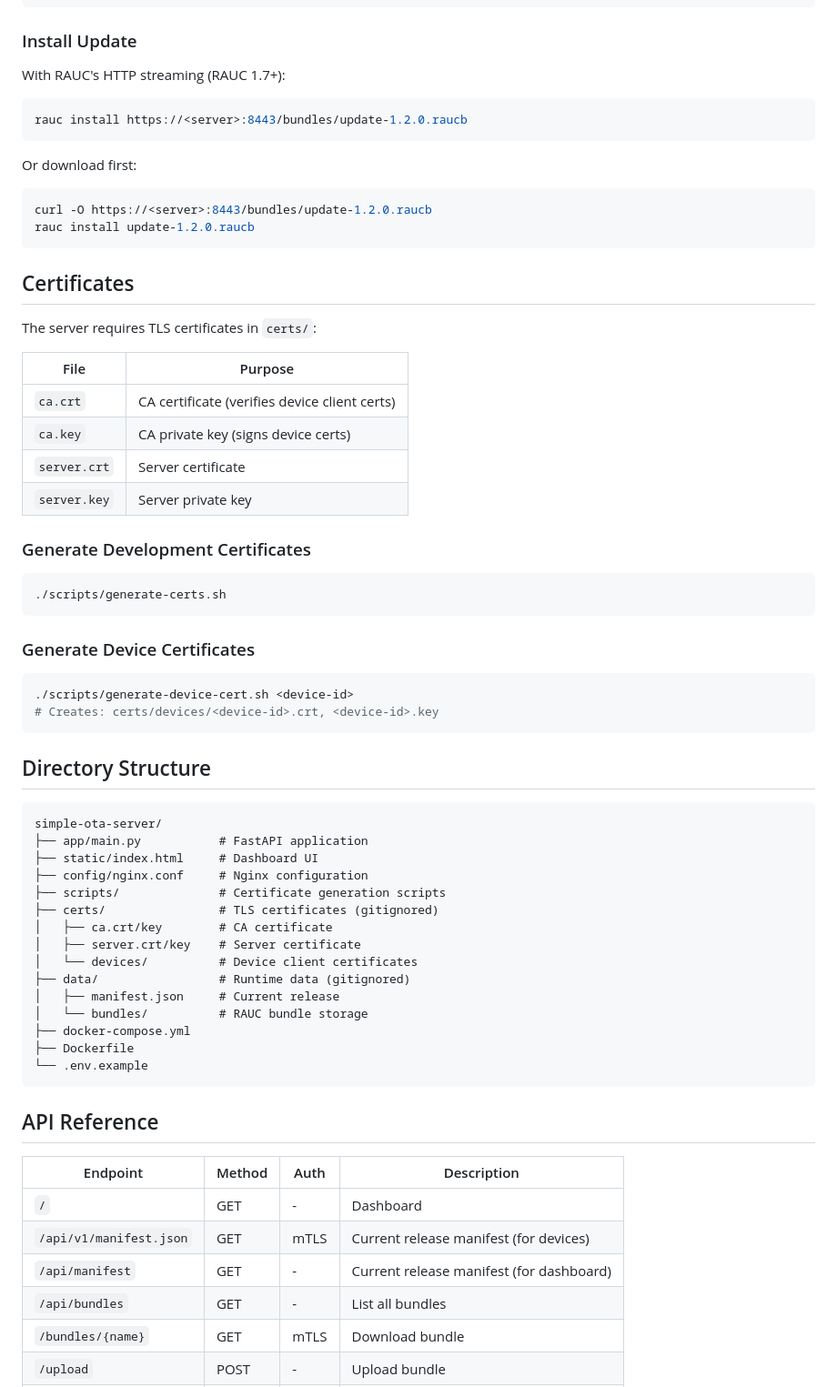
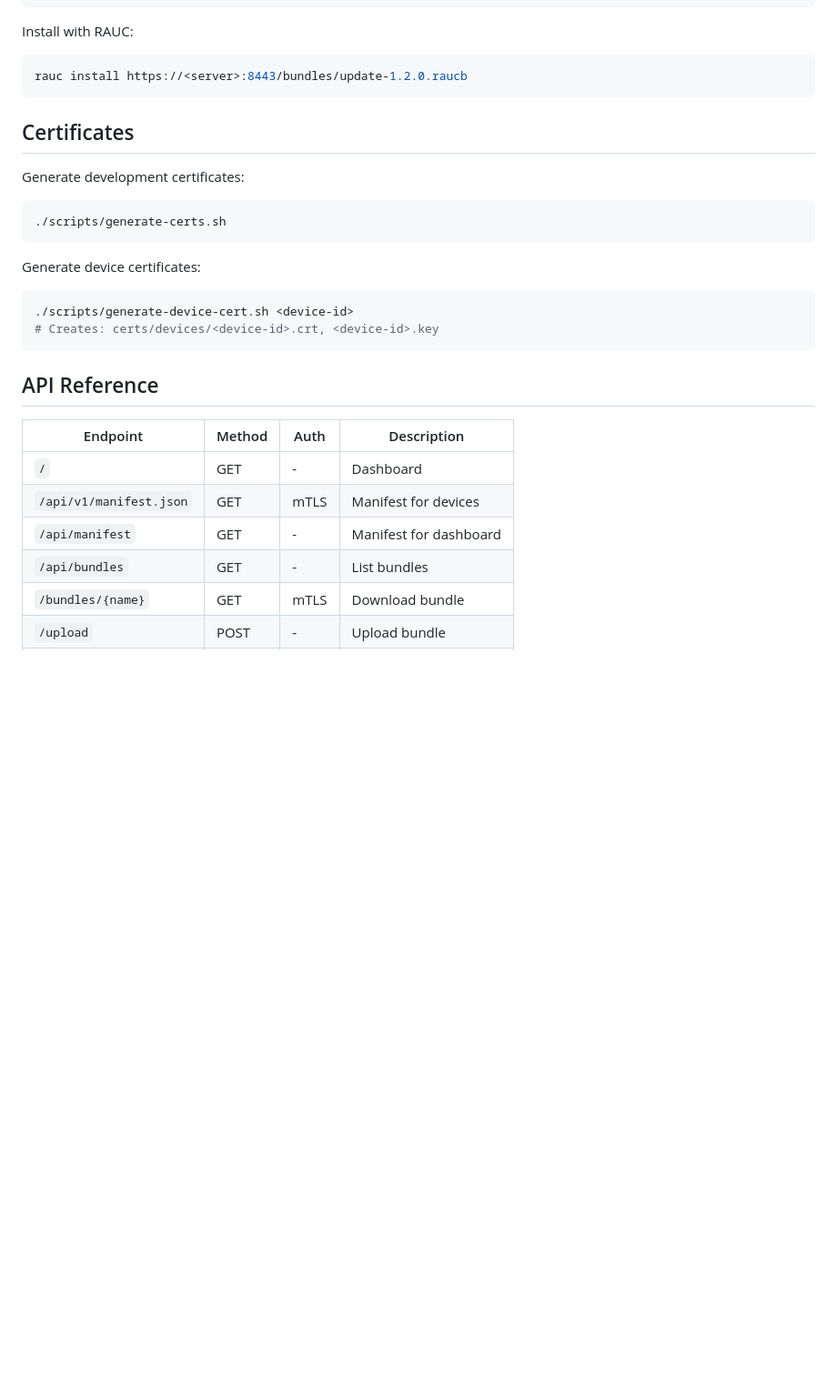
Before and after one commit to umair-uas/simple-ota-server, a Markdown page: README.md, the part around one of its changes. Shown at 91% size. Drawn GitHub-style; blank space fills up the shorter version.

Commit message:
docs: simplify README for personal use
Co-Authored-By: Claude Opus 4.5 <noreply@anthropic.com>

````diff
--- a/README.md
+++ b/README.md
@@ -94,61 +81,24 @@ Response:
 }
 ```
 
-### Install Update
-
-With RAUC's HTTP streaming (RAUC 1.7+):
+Install with RAUC:
 ```bash
 rauc install https://<server>:8443/bundles/update-1.2.0.raucb
 ```
 
-Or download first:
-```bash
-curl -O https://<server>:8443/bundles/update-1.2.0.raucb
-rauc install update-1.2.0.raucb
-```
-
 ## Certificates
 
-The server requires TLS certificates in `certs/`:
-
-| File | Purpose |
-|------|---------|
-| `ca.crt` | CA certificate (verifies device client certs) |
-| `ca.key` | CA private key (signs device certs) |
-| `server.crt` | Server certificate |
-| `server.key` | Server private key |
-
-### Generate Development Certificates
+Generate development certificates:
 
 ```bash
 ./scripts/generate-certs.sh
 ```
 
-### Generate Device Certificates
+Generate device certificates:
 
 ```bash
 ./scripts/generate-device-cert.sh <device-id>
 # Creates: certs/devices/<device-id>.crt, <device-id>.key
-```
-
-## Directory Structure
-
-```
-simple-ota-server/
-├── app/main.py           # FastAPI application
-├── static/index.html     # Dashboard UI
-├── config/nginx.conf     # Nginx configuration
-├── scripts/              # Certificate generation scripts
-├── certs/                # TLS certificates (gitignored)
-│   ├── ca.crt/key        # CA certificate
-│   ├── server.crt/key    # Server certificate
-│   └── devices/          # Device client certificates
-├── data/                 # Runtime data (gitignored)
-│   ├── manifest.json     # Current release
-│   └── bundles/          # RAUC bundle storage
-├── docker-compose.yml
-├── Dockerfile
-└── .env.example
 ```
 
 ## API Reference
@@ -156,9 +106,9 @@ simple-ota-server/
 | Endpoint | Method | Auth | Description |
 |----------|--------|------|-------------|
 | `/` | GET | - | Dashboard |
-| `/api/v1/manifest.json` | GET | mTLS | Current release manifest (for devices) |
-| `/api/manifest` | GET | - | Current release manifest (for dashboard) |
-| `/api/bundles` | GET | - | List all bundles |
+| `/api/v1/manifest.json` | GET | mTLS | Manifest for devices |
+| `/api/manifest` | GET | - | Manifest for dashboard |
+| `/api/bundles` | GET | - | List bundles |
 | `/bundles/{name}` | GET | mTLS | Download bundle |
 | `/upload` | POST | - | Upload bundle |
 | `/activate/{name}` | POST | - | Activate bundle |
````
Also changed, not shown: other parts of README.md (+3 -43 lines).
